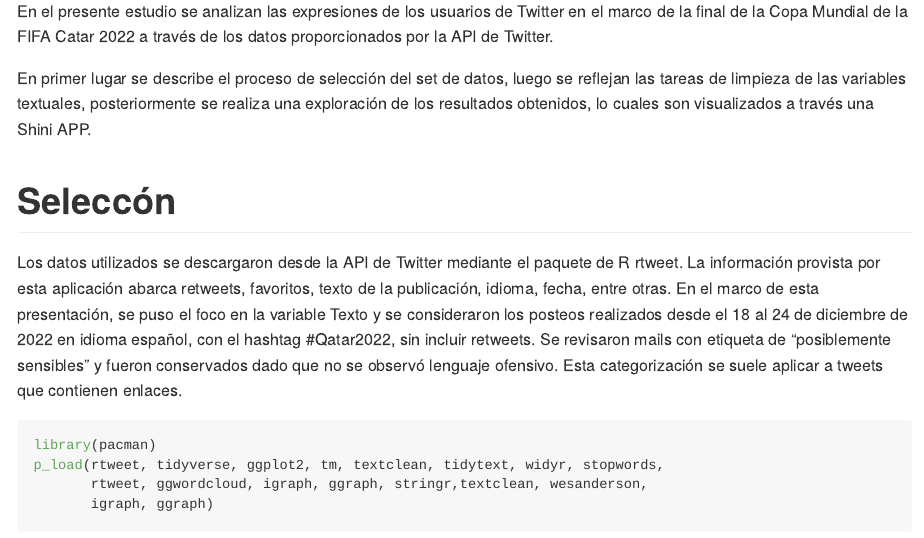
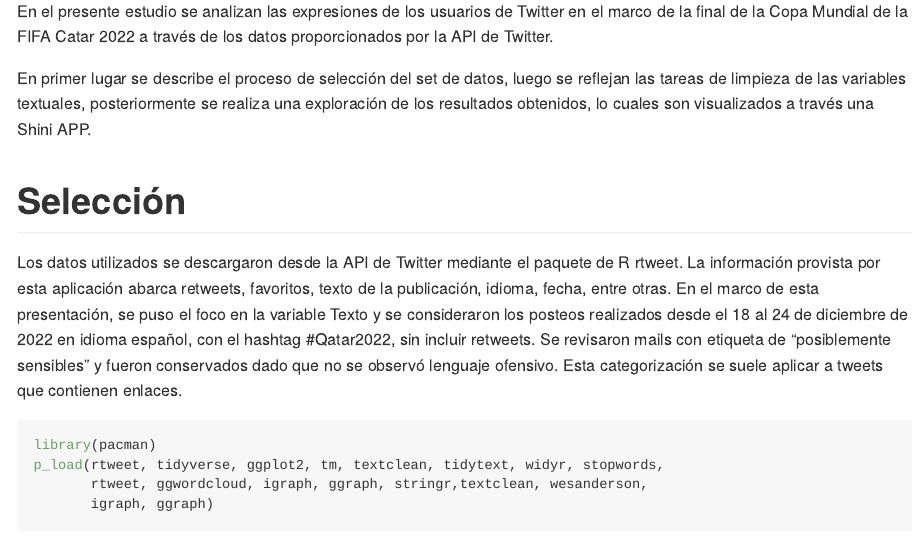
Before and after one commit to mari-fra/Rtwitter_textvar, an R Markdown document (tp_final.Rmd): the page in a window 1100 px wide, from 1000 px down. The pictures show the output file tp_final.md that the author committed with the source, drawn offline in the style of GitHub; long lines of code are wrapped.

Commit message:
final comments

```diff
--- a/tp_final.Rmd
+++ b/tp_final.Rmd
@@ -28,7 +28,7 @@ En el presente estudio se analizan las expresiones de los usuarios de Twitter en
 
 En primer lugar se describe el proceso de selección del set de datos, luego se reflejan las tareas de limpieza de las variables textuales, posteriormente se realiza una exploración de los resultados obtenidos, lo cuales son visualizados a través una Shini APP.
 
-# Seleccón
+# Selección
 
 Los datos utilizados se descargaron desde la API de Twitter mediante el paquete de R rtweet. La información provista por esta aplicación abarca retweets, favoritos, texto de la publicación, idioma, fecha, entre otras. En el marco de esta presentación, se puso el foco en la variable Texto y se consideraron los posteos realizados desde el 18 al 24 de diciembre de 2022 en idioma español, con el hashtag #Qatar2022, sin incluir retweets. Se revisaron mails con etiqueta de “posiblemente sensibles” y fueron conservados dado que no se observó lenguaje ofensivo. Esta categorización se suele aplicar a tweets que contienen enlaces.
 
```
Also changed, not shown: tp_final.md.
